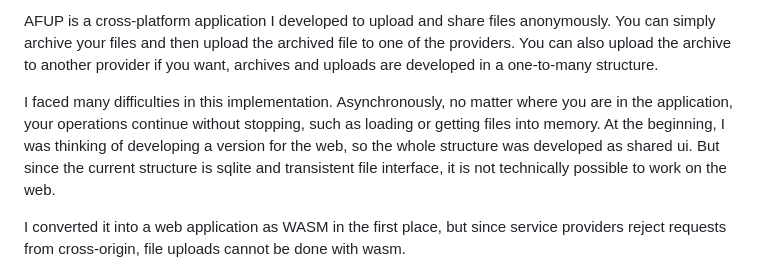
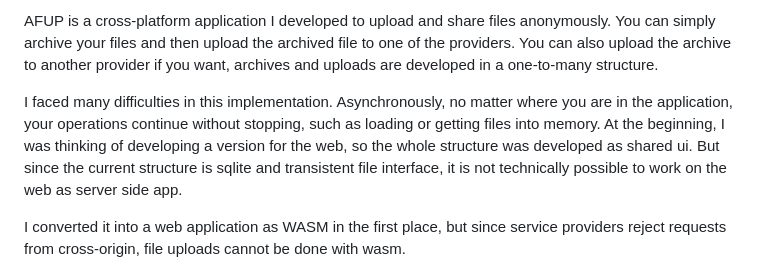
Before and after one commit to Runaho/AFUPS-BlazorHybrid, a Markdown page: README.md, the part around the change. Rendered like a GitHub page.

```diff
--- a/README.md
+++ b/README.md
@@ -11,7 +11,7 @@ You can also upload the archive to another provider if you want, archives and up
 I faced many difficulties in this implementation.
 Asynchronously, no matter where you are in the application, your operations continue without stopping, such as loading or getting files into memory.
 At the beginning, I was thinking of developing a version for the web, so the whole structure was developed as shared ui.
-But since the current structure is sqlite and transistent file interface, it is not technically possible to work on the web.
+But since the current structure is sqlite and transistent file interface, it is not technically possible to work on the web as server side app.
 
 I converted it into a web application as WASM in the first place, but since service providers reject requests from cross-origin, file uploads cannot be done with wasm.
 
```
